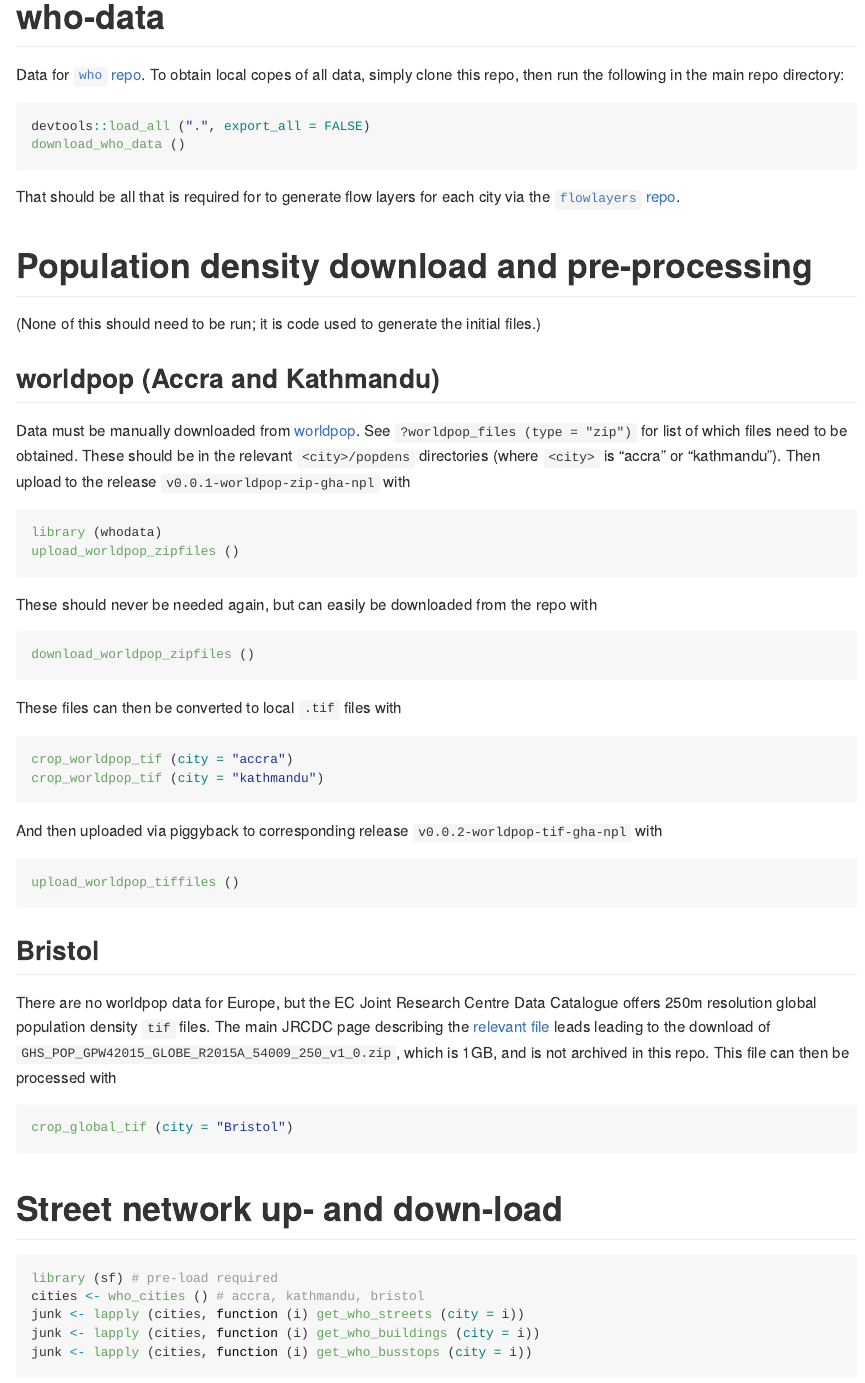
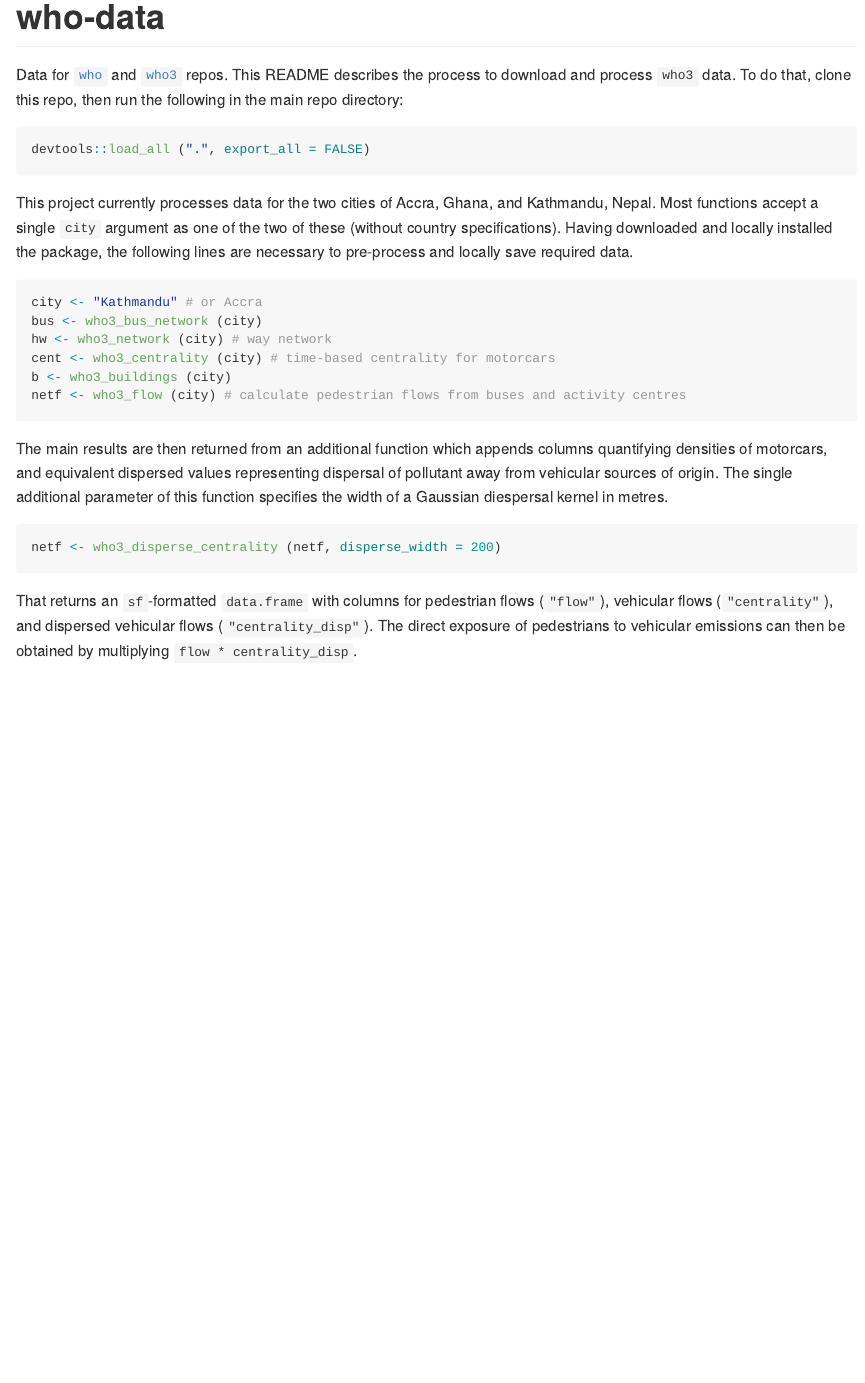
Before and after one commit to ATFutures/who-data, an R Markdown document (README.Rmd): the page in a window 1100 px wide, from its top. The pictures show the output file README.md that the author committed with the source, drawn offline in the style of GitHub; badge pictures from the web are left out.

Commit message:
update README with who3 reproducibility steps; ping @robinlovelace

````diff
--- a/README.Rmd
+++ b/README.Rmd
@@ -20,69 +20,36 @@ knitr::opts_chunk$set(
 [![Build Status](https://travis-ci.org/ATFutures/who-data.svg)](https://travis-ci.org/ATFutures/who-data)
 [![Project Status: Concept - Minimal or no implementation has been done yet.](http://www.repostatus.org/badges/0.1.0/concept.svg)](http://www.repostatus.org/#concept)
 
-Data for [`who` repo](https://github.com/ATFutures/who). To obtain local copes
-of all data, simply clone this repo, then run the following in the main repo
-directory:
+Data for [`who`](https://github.com/ATFutures/who) and
+[`who3`](https://github.com/ATFutures/who3) repos. This README describes the
+process to download and process `who3` data. To do that, clone this repo, then
+run the following in the main repo directory:
 ```{r, eval = FALSE}
 devtools::load_all (".", export_all = FALSE)
-download_who_data ()
-```
-That should be all that is required for to generate flow layers for each city
-via the [`flowlayers` repo](https:github.com/ATFutures/flowlayers).
-
-
-# Population density download and pre-processing
-
-(None of this should need to be run; it is code used to generate the initial
-files.)
-
-## worldpop (Accra and Kathmandu)
-
-Data must be manually downloaded from [worldpop](http://www.worldpop.org.uk/).
-See `?worldpop_files (type = "zip")` for list of which files need to be
-obtained. These should be in the relevant `<city>/popdens` directories (where
-`<city>` is "accra" or "kathmandu").  Then upload to the release
-`v0.0.1-worldpop-zip-gha-npl` with
-```{r, eval = FALSE}
-library (whodata)
-upload_worldpop_zipfiles ()
 ```
 
-These should never be needed again, but can easily be downloaded from the repo
-with
-```{r, eval = FALSE}
-download_worldpop_zipfiles ()
+This project currently processes data for the two cities of Accra, Ghana, and
+Kathmandu, Nepal. Most functions accept a single `city` argument as one of the
+two of these (without country specifications). Having downloaded and locally
+installed the package, the following lines are necessary to pre-process and
+locally save required data.
+```{r preprocess, eval = FALSE}
+city <- "Kathmandu" # or Accra
+bus <- who3_bus_network (city)
+hw <- who3_network (city) # way network
+cent <- who3_centrality (city) # time-based centrality for motorcars
+b <- who3_buildings (city)
+netf <- who3_flow (city) # calculate pedestrian flows from buses and activity centres
 ```
 
-These files can then be converted to local `.tif` files with
-```{r, eval = FALSE}
-crop_worldpop_tif (city = "accra")
-crop_worldpop_tif (city = "kathmandu")
+The main results are then returned from an additional function which appends
+columns quantifying densities of motorcars, and equivalent dispersed values
+representing dispersal of pollutant away from vehicular sources of origin. The single additional parameter of this function specifies the width of a Gaussian diespersal kernel in metres.
+
+```{r dispersal, eval = FALSE}
+netf <- who3_disperse_centrality (netf, disperse_width = 200)
 ```
-And then uploaded via piggyback to corresponding release
-`v0.0.2-worldpop-tif-gha-npl` with
-```{r, eval = FALSE}
-upload_worldpop_tiffiles ()
-```
-
-## Bristol
-
-There are no worldpop data for Europe, but the EC Joint Research Centre Data
-Catalogue offers 250m resolution global population density `tif` files.  The
-main JRCDC page describing the [relevant
-file](http://data.jrc.ec.europa.eu/dataset/jrc-ghsl-ghs_pop_gpw4_globe_r2015a)
-leads leading to the download of
-`GHS_POP_GPW42015_GLOBE_R2015A_54009_250_v1_0.zip`, which is 1GB, and is not
-archived in this repo. This file can then be processed with
-```{r, eval = FALSE}
-crop_global_tif (city = "Bristol")
-```
-
-# Street network up- and down-load
-
-```{r, eval = FALSE}
-library (sf) # pre-load required
-cities <- who_cities () # accra, kathmandu, bristol
-junk <- lapply (cities, function (i) get_who_streets (city = i))
-junk <- lapply (cities, function (i) get_who_buildings (city = i))
-junk <- lapply (cities, function (i) get_who_busstops (city = i))
+That returns an `sf`-formatted `data.frame` with columns for pedestrian flows
+(`"flow"`), vehicular flows (`"centrality"`), and dispersed vehicular flows
+(`"centrality_disp"`). The direct exposure of pedestrians to vehicular
+emissions can then be obtained by multiplying `flow * centrality_disp`.
````
Also changed, not shown: README.md, README.Rmd (19 more changed lines).
